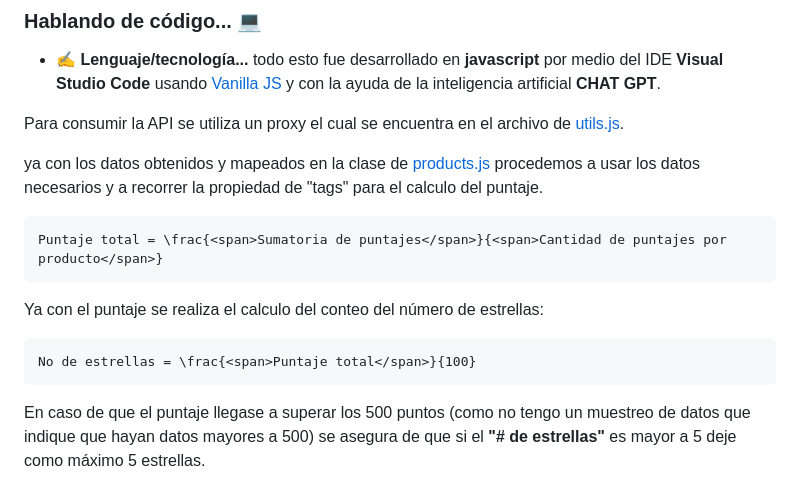
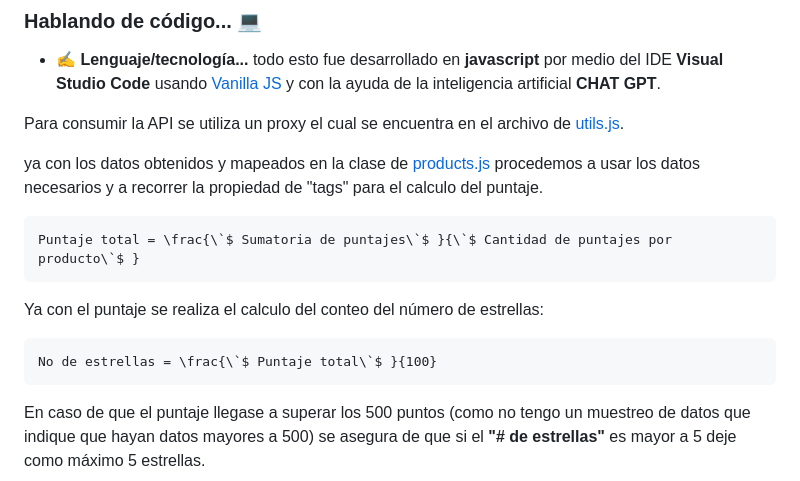
Before and after one commit to Jonatanooki/GradiWeb_Test, a Markdown page: README.md, the part around the change. Drawn GitHub-style.

Commit message:
coreeci[on de markdown

````diff
--- a/README.md
+++ b/README.md
@@ -93,13 +93,13 @@ ya con los datos obtenidos y mapeados en la clase de [products.js](<Prueba de Gr
 
 
 ```math
-Puntaje total = \frac{<span>Sumatoria de puntajes</span>}{<span>Cantidad de puntajes por producto</span>}
+Puntaje total = \frac{\`$ Sumatoria de puntajes\`$ }{\`$ Cantidad de puntajes por producto\`$ }
 ```
 
 Ya con el puntaje se realiza el calculo del conteo del número de estrellas:
 
 ```math
-No de estrellas = \frac{<span>Puntaje total</span>}{100}
+No de estrellas = \frac{\`$ Puntaje total\`$ }{100}
 ```
 
 En caso de que el puntaje llegase a superar los 500 puntos (como no tengo un muestreo de datos que indique que hayan datos mayores a 500) se asegura de que si el **"# de estrellas"** es mayor a 5 deje como máximo 5 estrellas.
````
